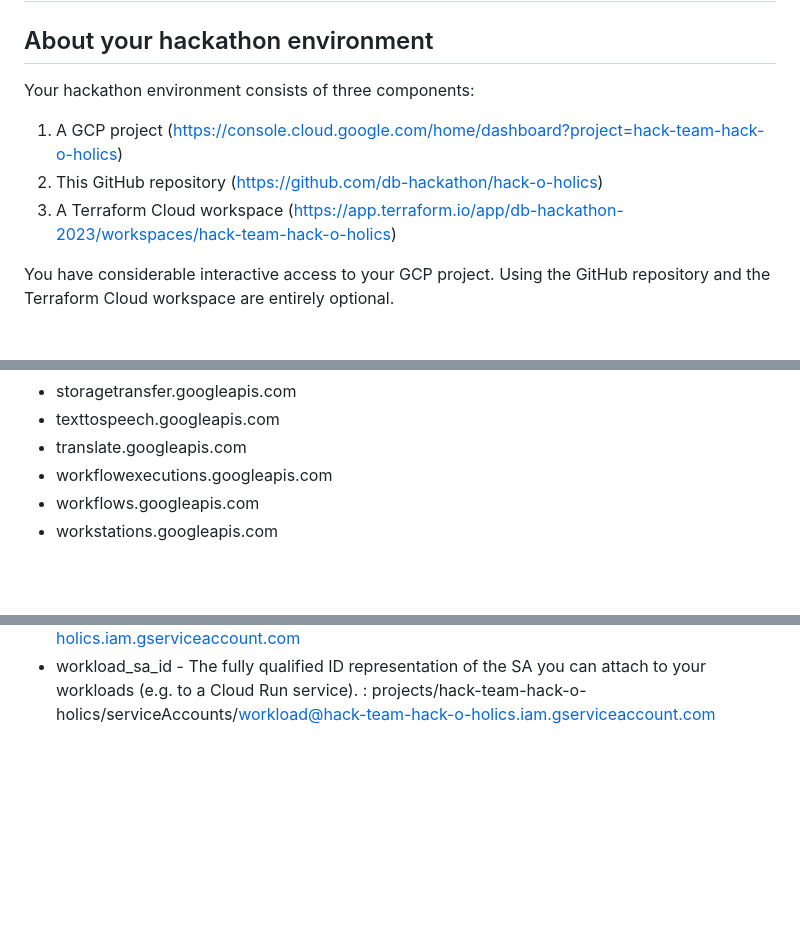
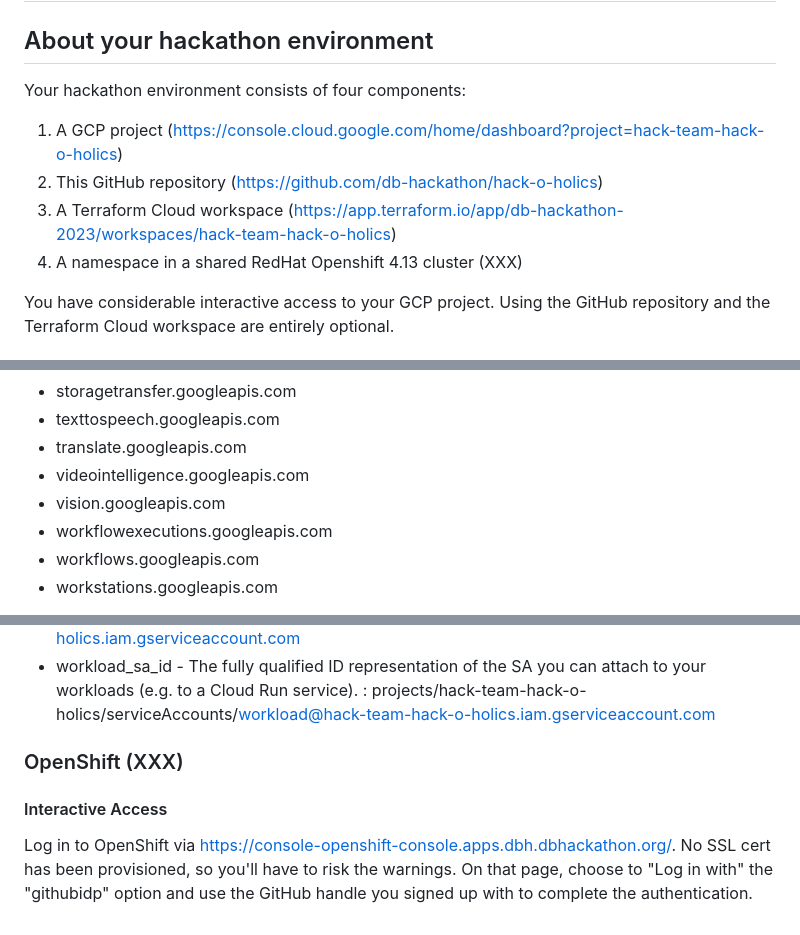
Before and after one commit to vishal1565/CB-Product-Recommender, a Markdown page: README.md, 3 parts joined by grey strips. GitHub-like rendering; blank space fills up the shorter version.

```diff
--- a/README.md
+++ b/README.md
@@ -1,9 +1,10 @@
 # Welcome, hack-o-holics, to the 2023 TDI Global Hackathon
 ## About your hackathon environment
-Your hackathon environment consists of three components:
+Your hackathon environment consists of four components:
 1. A GCP project (https://console.cloud.google.com/home/dashboard?project=hack-team-hack-o-holics)
 2. This GitHub repository (https://github.com/db-hackathon/hack-o-holics)
 3. A Terraform Cloud workspace (https://app.terraform.io/app/db-hackathon-2023/workspaces/hack-team-hack-o-holics)
+4. A namespace in a shared RedHat Openshift 4.13 cluster (XXX)
 
 You have considerable interactive access to your GCP project.
 Using the GitHub repository and the Terraform Cloud workspace are entirely optional.
@@ -56,6 +57,8 @@ The below APIs have been activated on your project. You cannot activate APIs you
 * storagetransfer.googleapis.com
 * texttospeech.googleapis.com
 * translate.googleapis.com
+* videointelligence.googleapis.com
+* vision.googleapis.com
 * workflowexecutions.googleapis.com
 * workflows.googleapis.com
 * workstations.googleapis.com
@@ -208,3 +213,9 @@ A set of useful [Input variables](https://developer.hashicorp.com/terraform/lang
 * workload_identity_provider - The ID of the Workload Identity provider you cah use to authenticate from GitHub Actions to your GCP project.: projects/785558430619/locations/global/workloadIdentityPools/github-2023/providers/github-2023
 * workload_sa_email - The email address representation of the SA you can attach to your workloads (e.g. to a Cloud Run service). : workload@hack-team-hack-o-holics.iam.gserviceaccount.com
 * workload_sa_id - The fully qualified ID representation of the SA you can attach to your workloads (e.g. to a Cloud Run service). : projects/hack-team-hack-o-holics/serviceAccounts/workload@hack-team-hack-o-holics.iam.gserviceaccount.com
+
+### OpenShift (XXX)
+#### Interactive Access
+Log in to OpenShift via https://console-openshift-console.apps.dbh.dbhackathon.org/.
+No SSL cert has been provisioned, so you'll have to risk the warnings.
+On that page, choose to "Log in with" the "githubidp" option and use the GitHub handle you signed up with to complete the authentication.
```
Also changed, not shown: other parts of README.md (+2 -0 lines).
